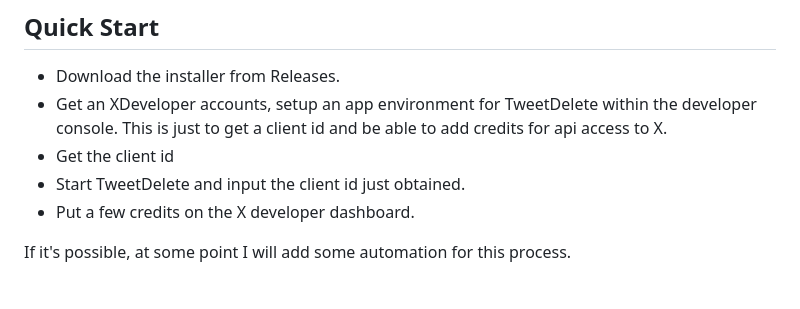
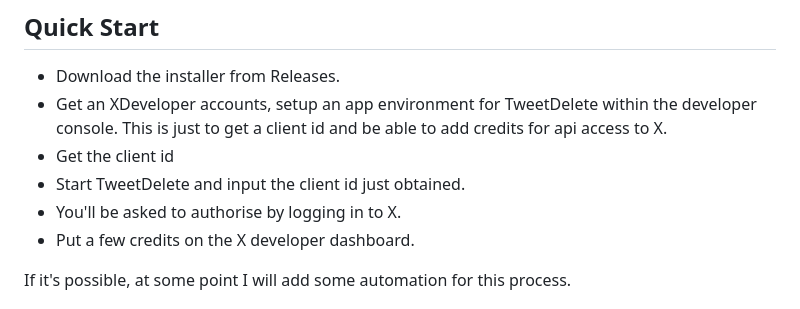
Before and after one commit to ianp5uk/XTweetDelete, a Markdown page: Windows/README.md, the part around the change. GitHub-like rendering.

Commit message:
Update README with authorization step for TweetDelete

```diff
--- a/Windows/README.md
+++ b/Windows/README.md
@@ -12,6 +12,7 @@ OAuth redirects — see **Why the local script?** below.
 This is just to get a client id and be able to add credits for api access to X.
 - Get the client id
 - Start TweetDelete and input the client id just obtained.
+- You'll be asked to authorise by logging in to X.
 - Put a few credits on the X developer dashboard.
 
 If it's possible, at some point I will add some automation for this process.
```
